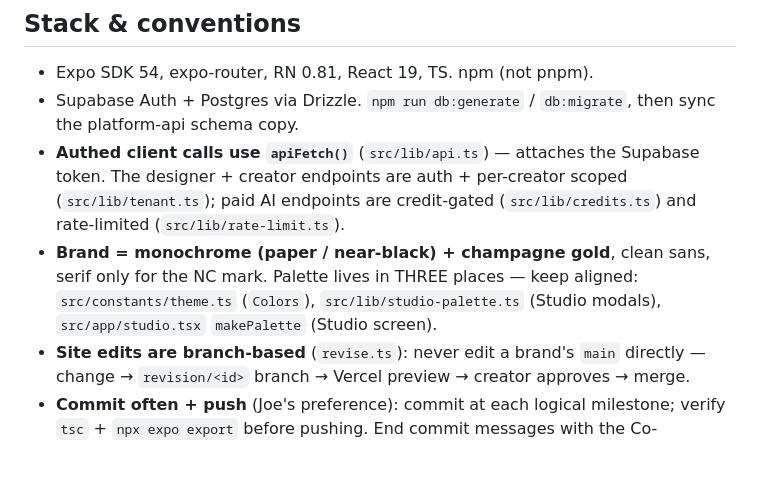
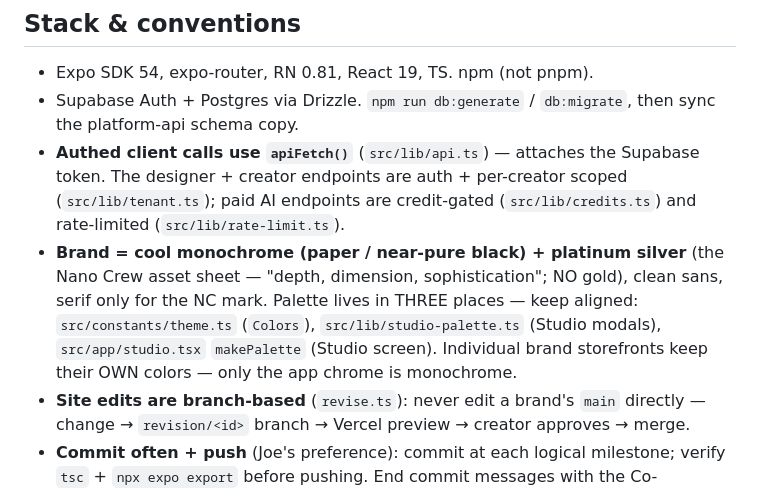
Before and after one commit to VirtualJoe760/nanocrew, a Markdown page: CLAUDE.md, the part around the change. Rendered like a GitHub page; blank space fills up the shorter version.

Commit message:
docs: update brand description to platinum-silver monochrome
Co-Authored-By: Claude Opus 4.8 <noreply@anthropic.com>

```diff
--- a/CLAUDE.md
+++ b/CLAUDE.md
@@ -25,7 +25,7 @@ Full, current documentation lives in **`docs/`** — read these before working:
 - Expo SDK 54, expo-router, RN 0.81, React 19, TS. npm (not pnpm).
 - Supabase Auth + Postgres via Drizzle. `npm run db:generate` / `db:migrate`, then sync the platform-api schema copy.
 - **Authed client calls use `apiFetch()`** (`src/lib/api.ts`) — attaches the Supabase token. The designer + creator endpoints are auth + per-creator scoped (`src/lib/tenant.ts`); paid AI endpoints are credit-gated (`src/lib/credits.ts`) and rate-limited (`src/lib/rate-limit.ts`).
-- **Brand = monochrome (paper / near-black) + champagne gold**, clean sans, serif only for the NC mark. Palette lives in THREE places — keep aligned: `src/constants/theme.ts` (`Colors`), `src/lib/studio-palette.ts` (Studio modals), `src/app/studio.tsx` `makePalette` (Studio screen).
+- **Brand = cool monochrome (paper / near-pure black) + platinum silver** (the Nano Crew asset sheet — "depth, dimension, sophistication"; NO gold), clean sans, serif only for the NC mark. Palette lives in THREE places — keep aligned: `src/constants/theme.ts` (`Colors`), `src/lib/studio-palette.ts` (Studio modals), `src/app/studio.tsx` `makePalette` (Studio screen). Individual brand storefronts keep their OWN colors — only the app chrome is monochrome.
 - **Site edits are branch-based** (`revise.ts`): never edit a brand's `main` directly — change → `revision/<id>` branch → Vercel preview → creator approves → merge.
 - **Commit often + push** (Joe's preference): commit at each logical milestone; verify `tsc` + `npx expo export` before pushing. End commit messages with the Co-Authored-By trailer.
 
```
